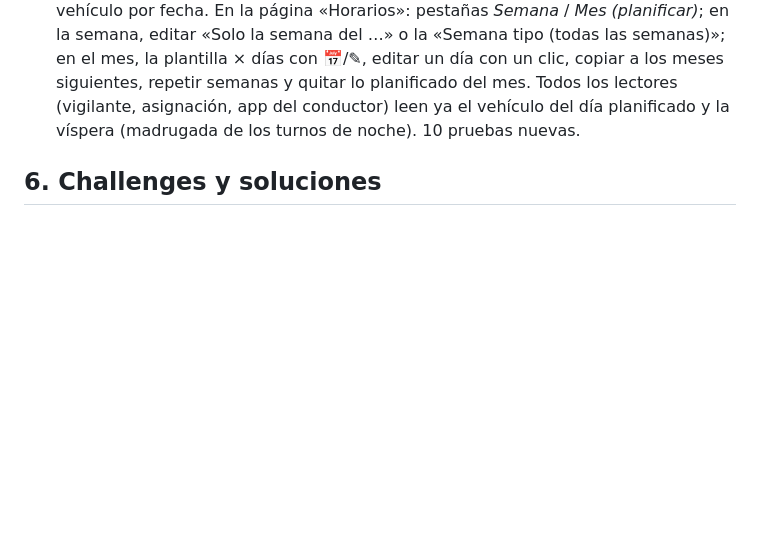
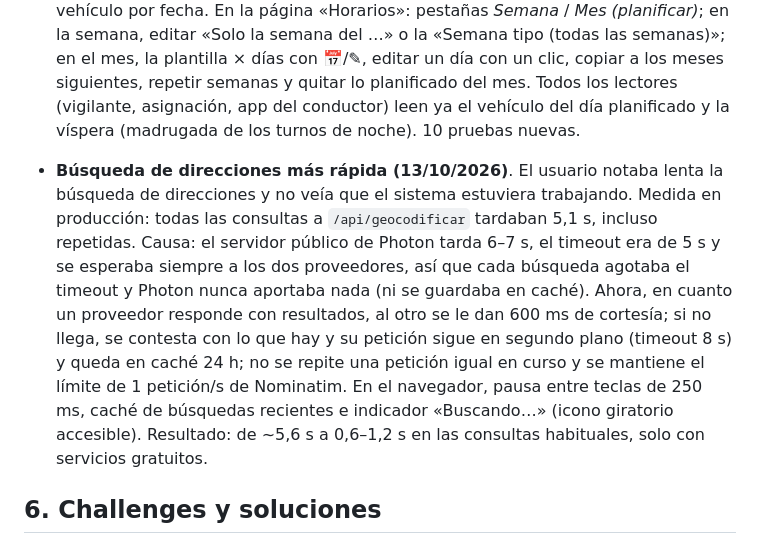
Before and after one commit to osalgado50/TransferdeLuxe, a Markdown page: docs/DOCUMENTACION_TECNICA.md, the part around the change. GitHub-like rendering; blank space fills up the shorter version.

Commit message:
Documentación: búsqueda de direcciones más rápida
Co-Authored-By: Claude Opus 5.5 <noreply@anthropic.com>

```diff
--- a/docs/DOCUMENTACION_TECNICA.md
+++ b/docs/DOCUMENTACION_TECNICA.md
@@ -569,6 +569,15 @@ Navegador (central)    Móvil del conductor (PWA)    Navegador (cliente)
   tipo (todas las semanas)»; en el mes, la plantilla × días con 📅/✎, editar un día con un clic, copiar a los meses
   siguientes, repetir semanas y quitar lo planificado del mes. Todos los lectores (vigilante, asignación, app del
   conductor) leen ya el vehículo del día planificado y la víspera (madrugada de los turnos de noche). 10 pruebas nuevas.
+- **Búsqueda de direcciones más rápida (13/10/2026)**. El usuario notaba lenta la búsqueda de direcciones y no veía que
+  el sistema estuviera trabajando. Medida en producción: todas las consultas a `/api/geocodificar` tardaban 5,1 s, incluso
+  repetidas. Causa: el servidor público de Photon tarda 6–7 s, el timeout era de 5 s y se esperaba siempre a los dos
+  proveedores, así que cada búsqueda agotaba el timeout y Photon nunca aportaba nada (ni se guardaba en caché). Ahora, en
+  cuanto un proveedor responde con resultados, al otro se le dan 600 ms de cortesía; si no llega, se contesta con lo que
+  hay y su petición sigue en segundo plano (timeout 8 s) y queda en caché 24 h; no se repite una petición igual en curso
+  y se mantiene el límite de 1 petición/s de Nominatim. En el navegador, pausa entre teclas de 250 ms, caché de búsquedas
+  recientes e indicador «Buscando…» (icono giratorio accesible). Resultado: de ~5,6 s a 0,6–1,2 s en las consultas
+  habituales, solo con servicios gratuitos.
 
 ## 6. Challenges y soluciones
 - **OCR de tickets: ¿OCR clásico o IA?** Se comparan OCR.space (25.000 peticiones/mes gratis, pero solo texto
```
